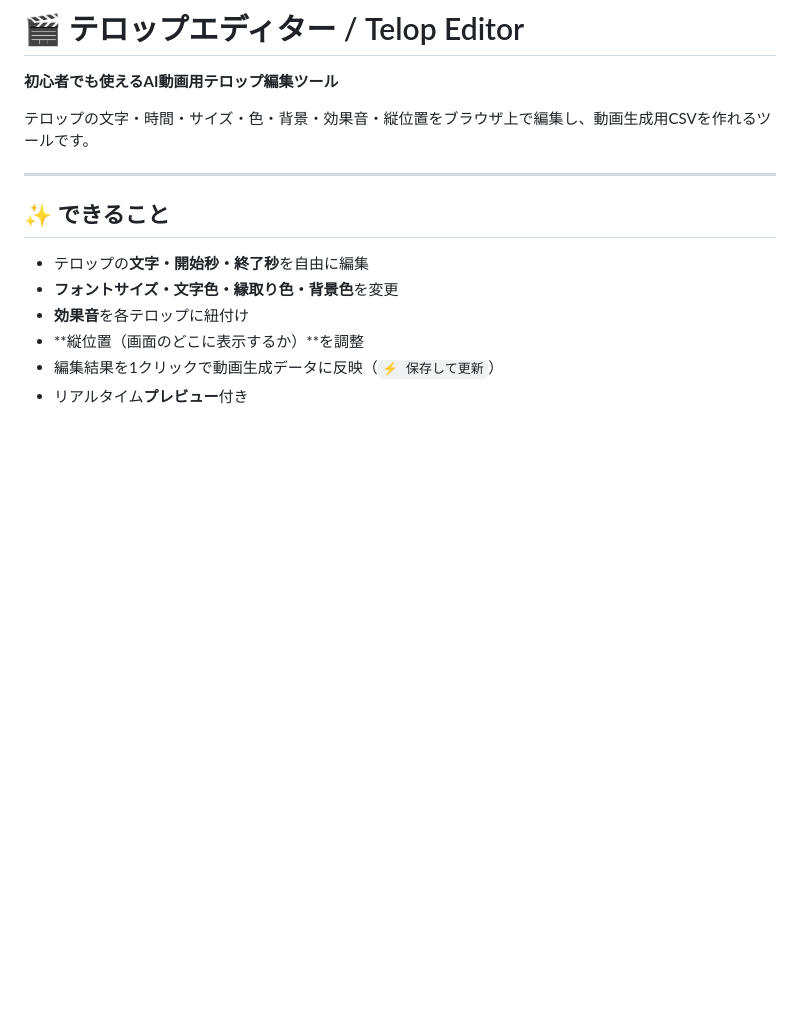
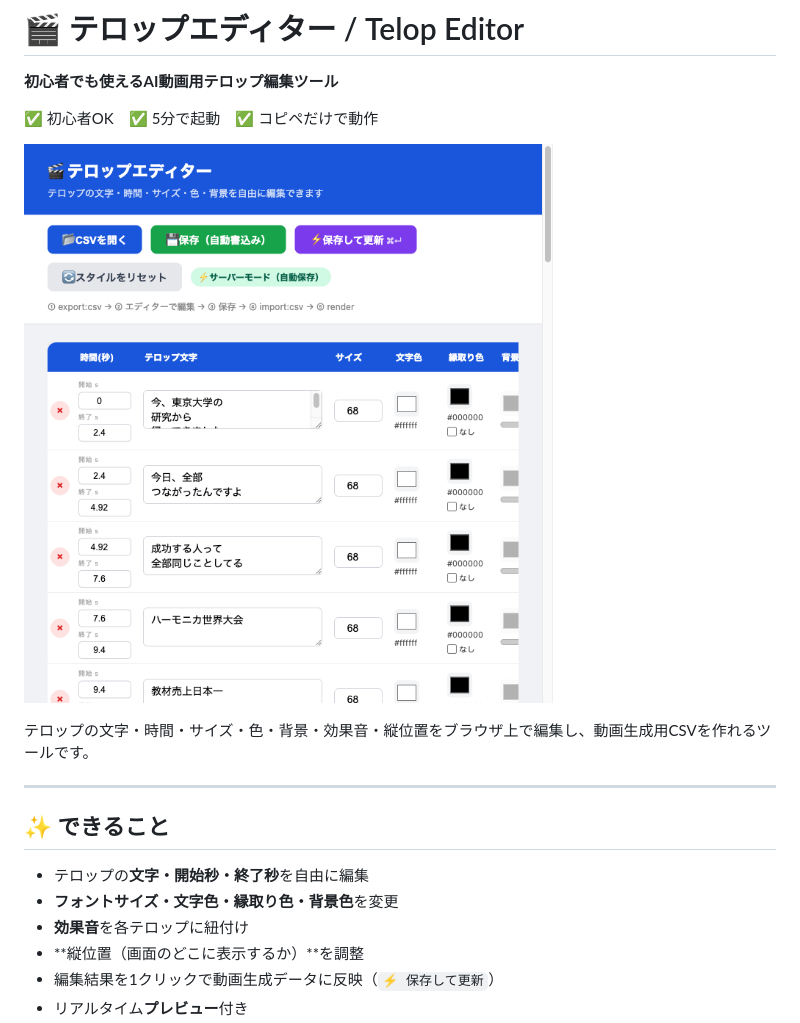
Before and after one commit to doragon115/telop-editor, a Markdown page: README.md, the part around the change. GitHub-like rendering; pictures changed too: docs/screenshots/editor-screenshot.png (added); blank space fills up the shorter version.

Commit message:
docs: READMEにスクリーンショットと5分起動バッジを追加
Co-Authored-By: Claude Sonnet 4.6 <noreply@anthropic.com>

```diff
--- a/README.md
+++ b/README.md
@@ -1,6 +1,10 @@
 # 🎬 テロップエディター / Telop Editor
 
 **初心者でも使えるAI動画用テロップ編集ツール**
+
+✅ 初心者OK　✅ 5分で起動　✅ コピペだけで動作
+
+![テロップエディター画面](docs/screenshots/editor-screenshot.png)
 
 テロップの文字・時間・サイズ・色・背景・効果音・縦位置をブラウザ上で編集し、動画生成用CSVを作れるツールです。
 
```
